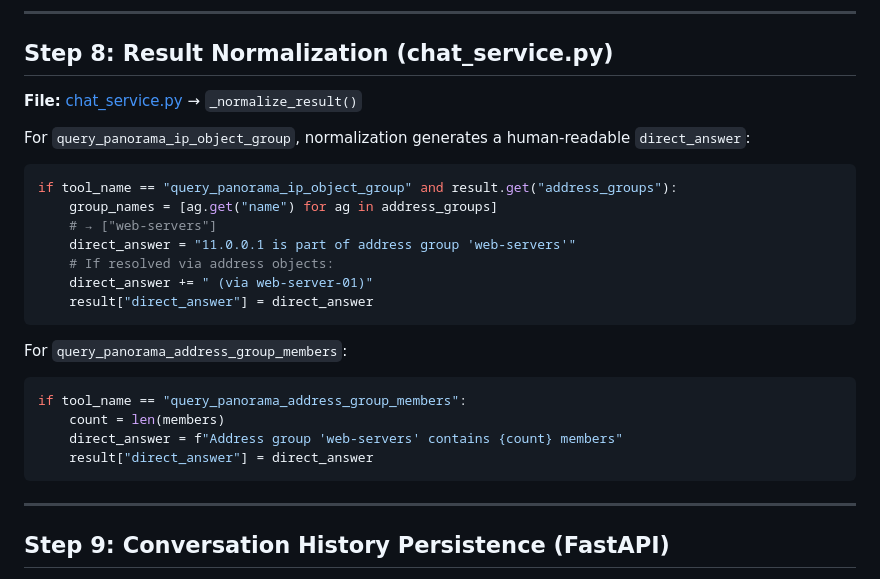
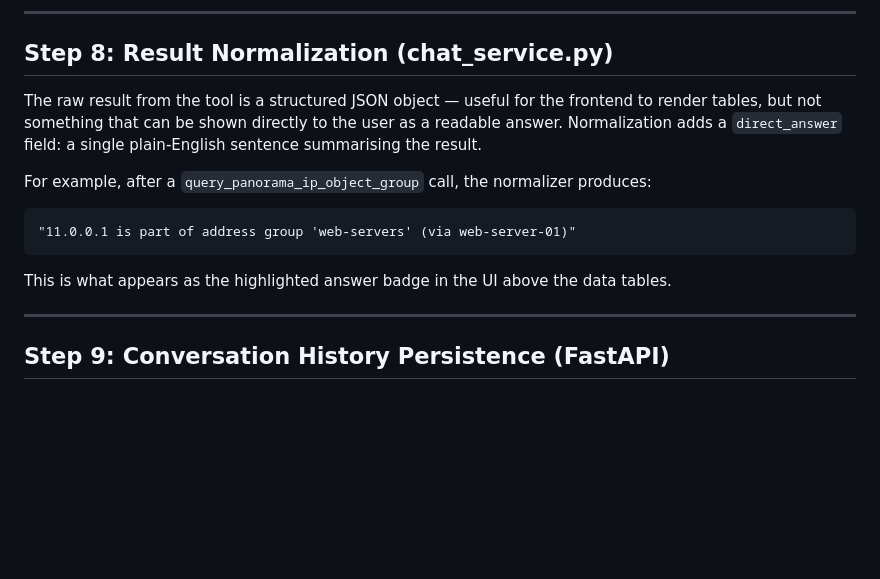
Before and after one commit to manikandarajzma/netbrain, a Markdown page: Documentation/End-to-End-flow/panorama.md, the part around the change. Drawn GitHub-style; blank space fills up the shorter version.

````diff
--- a/Documentation/End-to-End-flow/panorama.md
+++ b/Documentation/End-to-End-flow/panorama.md
@@ -149,28 +149,15 @@ The tool runs inside the MCP server. For `query_panorama_ip_object_group`, it do
 
 ## Step 8: Result Normalization (chat_service.py)
 
-**File:** [chat_service.py](../../chat_service.py) → `_normalize_result()`
+The raw result from the tool is a structured JSON object — useful for the frontend to render tables, but not something that can be shown directly to the user as a readable answer. Normalization adds a `direct_answer` field: a single plain-English sentence summarising the result.
 
-For `query_panorama_ip_object_group`, normalization generates a human-readable `direct_answer`:
+For example, after a `query_panorama_ip_object_group` call, the normalizer produces:
 
-```python
-if tool_name == "query_panorama_ip_object_group" and result.get("address_groups"):
-    group_names = [ag.get("name") for ag in address_groups]
-    # → ["web-servers"]
-    direct_answer = "11.0.0.1 is part of address group 'web-servers'"
-    # If resolved via address objects:
-    direct_answer += " (via web-server-01)"
-    result["direct_answer"] = direct_answer
+```
+"11.0.0.1 is part of address group 'web-servers' (via web-server-01)"
 ```
 
-For `query_panorama_address_group_members`:
-
-```python
-if tool_name == "query_panorama_address_group_members":
-    count = len(members)
-    direct_answer = f"Address group 'web-servers' contains {count} members"
-    result["direct_answer"] = direct_answer
-```
+This is what appears as the highlighted answer badge in the UI above the data tables.
 
 ---
 
````
